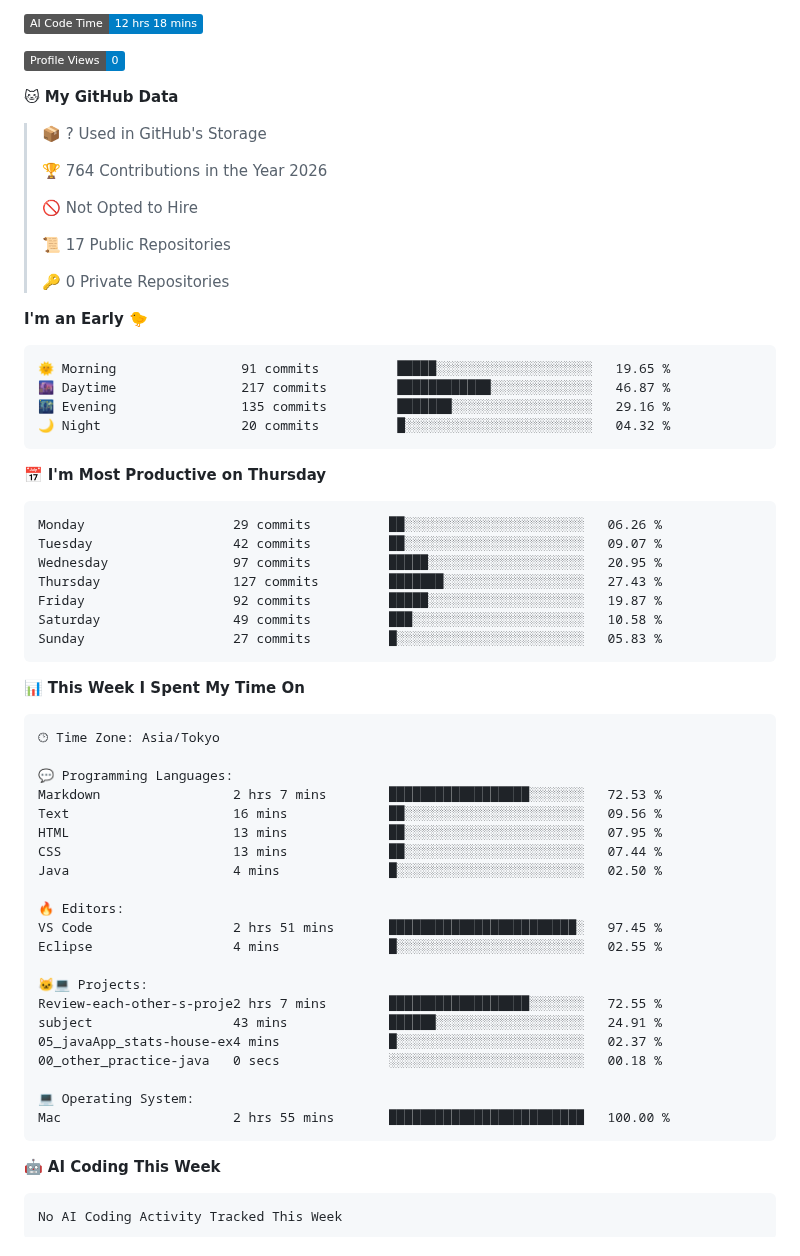
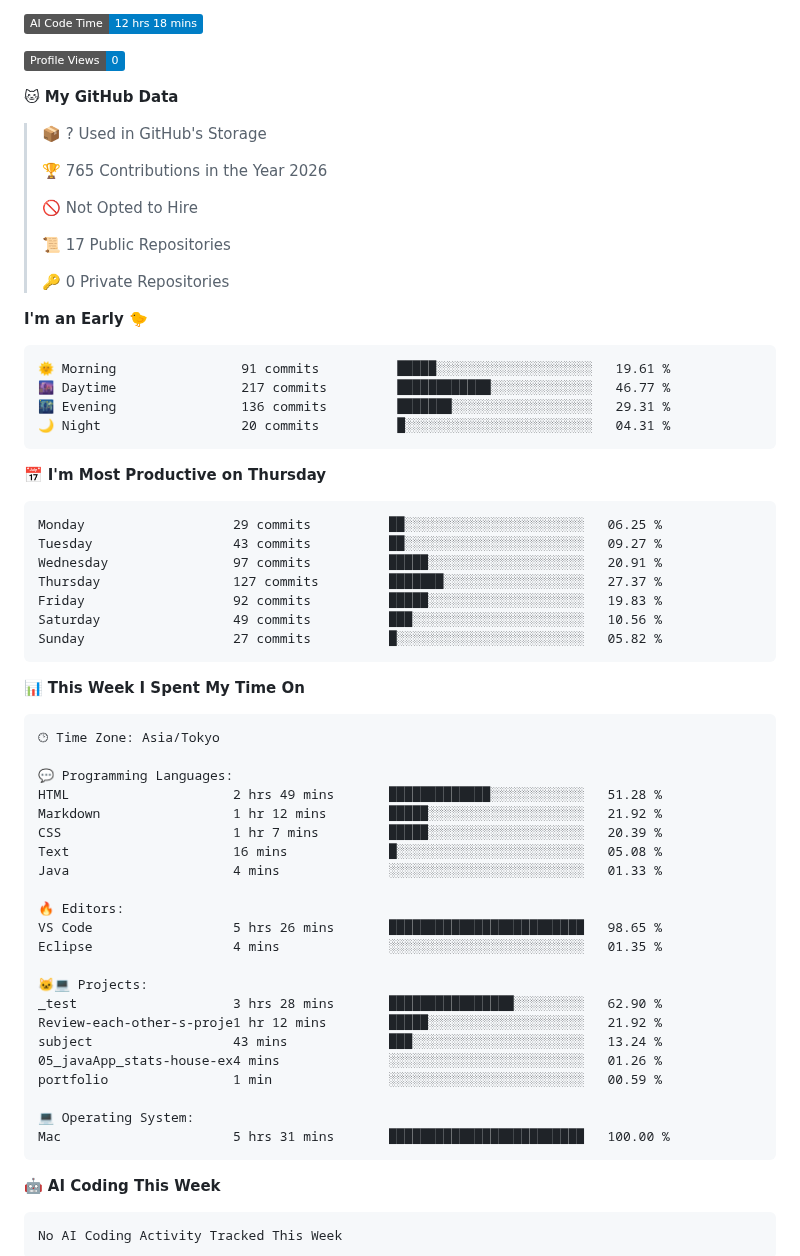
Before and after one commit to hashio251/hashio251, a Markdown page: README.md, the part around one of its changes. Drawn GitHub-style; badges without logos.

Commit message:
Updated with Dev Metrics

````diff
--- a/README.md
+++ b/README.md
@@ -141,7 +141,7 @@ Repositories on GitHub are categorized by number according to the content of the
 
 > 📦 ? Used in GitHub's Storage
  >
-> 🏆 764 Contributions in the Year 2026
+> 🏆 765 Contributions in the Year 2026
  >
 > 🚫 Not Opted to Hire
  >
@@ -152,21 +152,21 @@ Repositories on GitHub are categorized by number according to the content of the
 **I'm an Early 🐤**
 
 ```text
-🌞 Morning                91 commits          █████░░░░░░░░░░░░░░░░░░░░   19.65 %
-🌆 Daytime                217 commits         ████████████░░░░░░░░░░░░░   46.87 %
-🌃 Evening                135 commits         ███████░░░░░░░░░░░░░░░░░░   29.16 %
-🌙 Night                  20 commits          █░░░░░░░░░░░░░░░░░░░░░░░░   04.32 %
+🌞 Morning                91 commits          █████░░░░░░░░░░░░░░░░░░░░   19.61 %
+🌆 Daytime                217 commits         ████████████░░░░░░░░░░░░░   46.77 %
+🌃 Evening                136 commits         ███████░░░░░░░░░░░░░░░░░░   29.31 %
+🌙 Night                  20 commits          █░░░░░░░░░░░░░░░░░░░░░░░░   04.31 %
 ```
 📅 **I'm Most Productive on Thursday**
 
 ```text
-Monday                   29 commits          ██░░░░░░░░░░░░░░░░░░░░░░░   06.26 %
-Tuesday                  42 commits          ██░░░░░░░░░░░░░░░░░░░░░░░   09.07 %
-Wednesday                97 commits          █████░░░░░░░░░░░░░░░░░░░░   20.95 %
-Thursday                 127 commits         ███████░░░░░░░░░░░░░░░░░░   27.43 %
-Friday                   92 commits          █████░░░░░░░░░░░░░░░░░░░░   19.87 %
-Saturday                 49 commits          ███░░░░░░░░░░░░░░░░░░░░░░   10.58 %
-Sunday                   27 commits          █░░░░░░░░░░░░░░░░░░░░░░░░   05.83 %
+Monday                   29 commits          ██░░░░░░░░░░░░░░░░░░░░░░░   06.25 %
+Tuesday                  43 commits          ██░░░░░░░░░░░░░░░░░░░░░░░   09.27 %
+Wednesday                97 commits          █████░░░░░░░░░░░░░░░░░░░░   20.91 %
+Thursday                 127 commits         ███████░░░░░░░░░░░░░░░░░░   27.37 %
+Friday                   92 commits          █████░░░░░░░░░░░░░░░░░░░░   19.83 %
+Saturday                 49 commits          ███░░░░░░░░░░░░░░░░░░░░░░   10.56 %
+Sunday                   27 commits          █░░░░░░░░░░░░░░░░░░░░░░░░   05.82 %
 ```
 
 
@@ -176,24 +176,25 @@ Sunday                   27 commits          █░░░░░░░░░░
 🕑︎ Time Zone: Asia/Tokyo
 
 💬 Programming Languages:
-Markdown                 2 hrs 7 mins        ██████████████████░░░░░░░   72.53 %
-Text                     16 mins             ██░░░░░░░░░░░░░░░░░░░░░░░   09.56 %
-HTML                     13 mins             ██░░░░░░░░░░░░░░░░░░░░░░░   07.95 %
-CSS                      13 mins             ██░░░░░░░░░░░░░░░░░░░░░░░   07.44 %
-Java                     4 mins              █░░░░░░░░░░░░░░░░░░░░░░░░   02.50 %
+HTML                     2 hrs 49 mins       █████████████░░░░░░░░░░░░   51.28 %
+Markdown                 1 hr 12 mins        █████░░░░░░░░░░░░░░░░░░░░   21.92 %
+CSS                      1 hr 7 mins         █████░░░░░░░░░░░░░░░░░░░░   20.39 %
+Text                     16 mins             █░░░░░░░░░░░░░░░░░░░░░░░░   05.08 %
+Java                     4 mins              ░░░░░░░░░░░░░░░░░░░░░░░░░   01.33 %
 
 🔥 Editors:
-VS Code                  2 hrs 51 mins       ████████████████████████░   97.45 %
-Eclipse                  4 mins              █░░░░░░░░░░░░░░░░░░░░░░░░   02.55 %
+VS Code                  5 hrs 26 mins       █████████████████████████   98.65 %
+Eclipse                  4 mins              ░░░░░░░░░░░░░░░░░░░░░░░░░   01.35 %
 
 🐱‍💻 Projects:
-Review-each-other-s-proje2 hrs 7 mins        ██████████████████░░░░░░░   72.55 %
-subject                  43 mins             ██████░░░░░░░░░░░░░░░░░░░   24.91 %
-05_javaApp_stats-house-ex4 mins              █░░░░░░░░░░░░░░░░░░░░░░░░   02.37 %
-00_other_practice-java   0 secs              ░░░░░░░░░░░░░░░░░░░░░░░░░   00.18 %
+_test                    3 hrs 28 mins       ████████████████░░░░░░░░░   62.90 %
+Review-each-other-s-proje1 hr 12 mins        █████░░░░░░░░░░░░░░░░░░░░   21.92 %
+subject                  43 mins             ███░░░░░░░░░░░░░░░░░░░░░░   13.24 %
+05_javaApp_stats-house-ex4 mins              ░░░░░░░░░░░░░░░░░░░░░░░░░   01.26 %
+portfolio                1 min               ░░░░░░░░░░░░░░░░░░░░░░░░░   00.59 %
 
 💻 Operating System:
-Mac                      2 hrs 55 mins       █████████████████████████   100.00 %
+Mac                      5 hrs 31 mins       █████████████████████████   100.00 %
 ```
 
 🤖 **AI Coding This Week**
````
Also changed, not shown: other parts of README.md (+2 -2 lines), assets/bar_graph.png.
